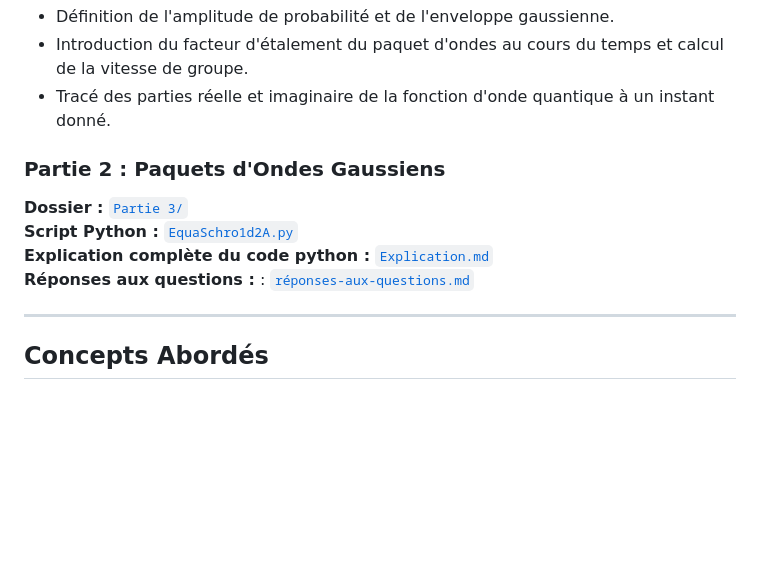
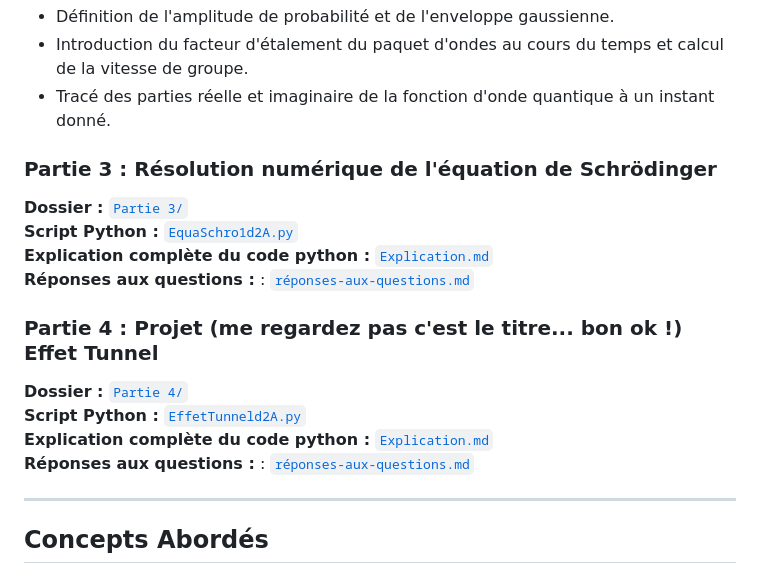
Before and after one commit to The-Night7/projet-numerique-physique-moderne-2025-2026, a Markdown page: README.md, the part around the change. GitHub-like rendering; blank space fills up the shorter version.

Commit message:
On met à jour le readme... Sérieusement quelqu'un d'autre que moi a relu le projet ou pas ??

```diff
--- a/README.md
+++ b/README.md
@@ -35,12 +35,19 @@ Cette section modélise un paquet d'ondes gaussien en 1D, qui constitue une repr
 - Introduction du facteur d'étalement du paquet d'ondes au cours du temps et calcul de la vitesse de groupe.
 - Tracé des parties réelle et imaginaire de la fonction d'onde quantique à un instant donné.
 
-### Partie 2 : Paquets d'Ondes Gaussiens
+### Partie 3 : Résolution numérique de l'équation de Schrödinger
 
 **Dossier :** [`Partie 3/`](./Partie%203)  <br>
 **Script Python :** [`EquaSchro1d2A.py`](./Partie%203/EquaSchro1d2A.py) <br>
 **Explication complète du code python :** [`Explication.md`](./Partie%203/explication.md) <br>
 **Réponses aux questions :** : [`réponses-aux-questions.md`](./Partie%203/réponses-aux-questions.md)
+
+### Partie 4 : Projet (me regardez pas c'est le titre... bon ok !) Effet Tunnel
+
+**Dossier :** [`Partie 4/`](./Partie%204)  <br>
+**Script Python :** [`EffetTunneld2A.py`](./Partie%204/EffetTunnel1d2A.py) <br>
+**Explication complète du code python :** [`Explication.md`](./Partie%204/explication.md) <br>
+**Réponses aux questions :** : [`réponses-aux-questions.md`](./Partie%204/réponses-aux-questions.md)
 
 ---
 
```
